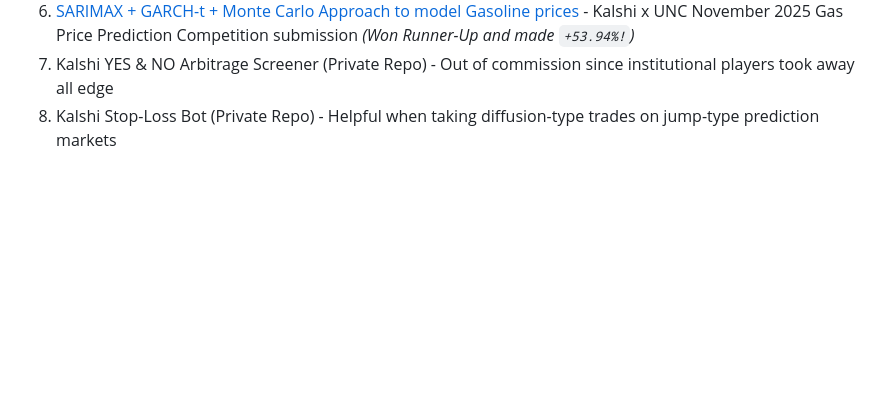
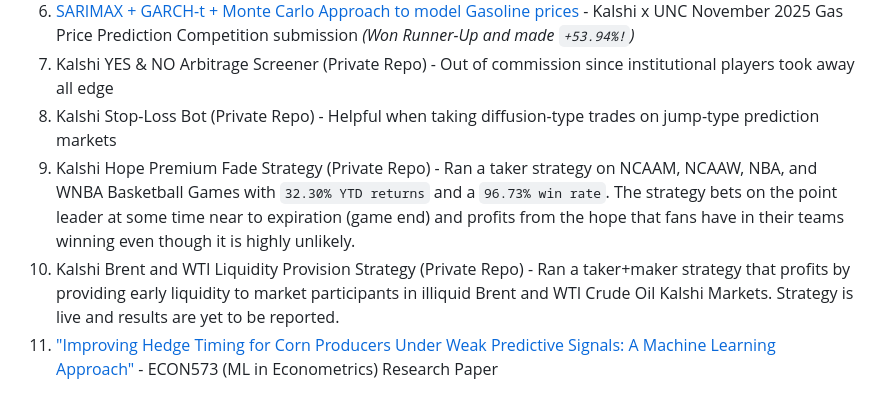
Before and after one commit to aryasalian/MyProjects, a Markdown page: README.md, the part around the change. Rendered like a GitHub page; blank space fills up the shorter version.

Commit message:
Update README with new Kalshi strategies
Added new strategies and updated descriptions for existing projects.

````diff
--- a/README.md
+++ b/README.md
@@ -34,3 +34,6 @@ Research here was mainly done via Python & Selenium
 6. [SARIMAX + GARCH-t + Monte Carlo Approach to model Gasoline prices](https://github.com/aryasalian/MyProjects/blob/master/Kalshi-UNC-Comp/Kalshi%20UNC%20Comp%20Pitch%20(Nov%20Gas%20Prices).pdf) - Kalshi x UNC November 2025 Gas Price Prediction Competition submission _(Won Runner-Up and made ```+53.94%!```)_
 7. Kalshi YES & NO Arbitrage Screener (Private Repo) - Out of commission since institutional players took away all edge
 8. Kalshi Stop-Loss Bot (Private Repo) - Helpful when taking diffusion-type trades on jump-type prediction markets
+9. Kalshi Hope Premium Fade Strategy (Private Repo) - Ran a taker strategy on NCAAM, NCAAW, NBA, and WNBA Basketball Games with ```32.30% YTD returns``` and a ```96.73% win rate```. The strategy bets on the point leader at some time near to expiration (game end) and profits from the hope that fans have in their teams winning even though it is highly unlikely.
+10. Kalshi Brent and WTI Liquidity Provision Strategy (Private Repo) - Ran a taker+maker strategy that profits by providing early liquidity to market participants in illiquid Brent and WTI Crude Oil Kalshi Markets. Strategy is live and results are yet to be reported.
+11. ["Improving Hedge Timing for Corn Producers Under Weak Predictive Signals: A Machine Learning Approach"](https://github.com/aryasalian/ECON-573-Research-Project/blob/main/573_Research_Paper.pdf) - ECON573 (ML in Econometrics) Research Paper
````
